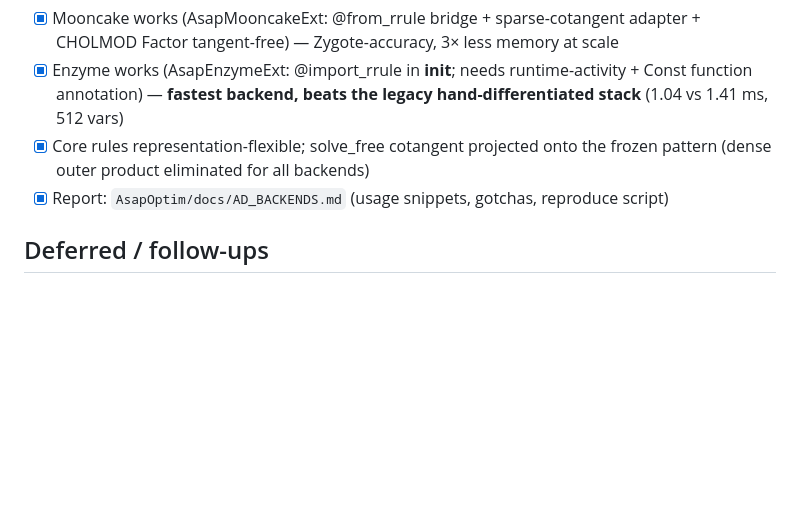
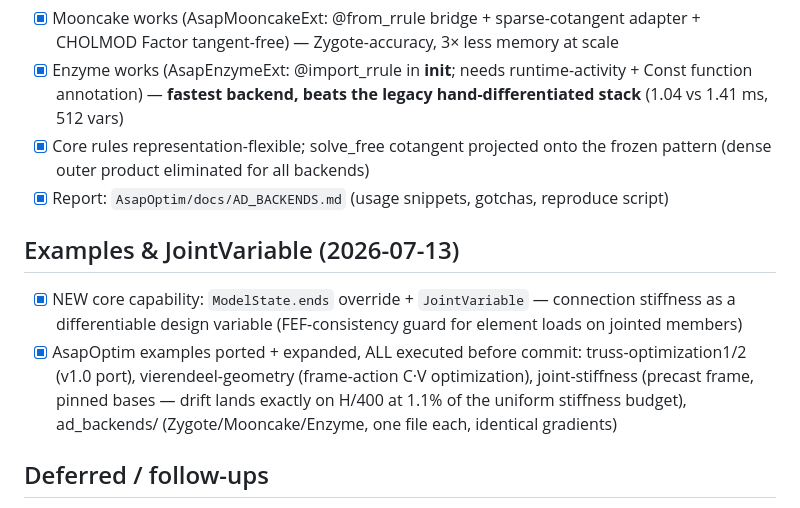
Before and after one commit to keithjlee/Asap.jl, a Markdown page: PROGRESS.md, the part around the change. Drawn GitHub-style; blank space fills up the shorter version.

Commit message:
PROGRESS: examples + JointVariable
Co-Authored-By: Claude Fable 5 <noreply@anthropic.com>

```diff
--- a/PROGRESS.md
+++ b/PROGRESS.md
@@ -105,6 +105,10 @@ Order is bottom-up; each layer validated against Phase 0 oracles before the next
 - [x] Core rules representation-flexible; solve_free cotangent projected onto the frozen pattern (dense outer product eliminated for all backends)
 - [x] Report: `AsapOptim/docs/AD_BACKENDS.md` (usage snippets, gotchas, reproduce script)
 
+## Examples & JointVariable (2026-07-13)
+- [x] NEW core capability: `ModelState.ends` override + `JointVariable` — connection stiffness as a differentiable design variable (FEF-consistency guard for element loads on jointed members)
+- [x] AsapOptim examples ported + expanded, ALL executed before commit: truss-optimization1/2 (v1.0 port), vierendeel-geometry (frame-action C·V optimization), joint-stiffness (precast frame, pinned bases — drift lands exactly on H/400 at 1.1% of the uniform stiffness budget), ad_backends/ (Zygote/Mooncake/Enzyme, one file each, identical gradients)
+
 ## Deferred / follow-ups
 - SectionVariable → RigiditySection parameterization idiom
 - FDM subsystem parametrization in core
```
